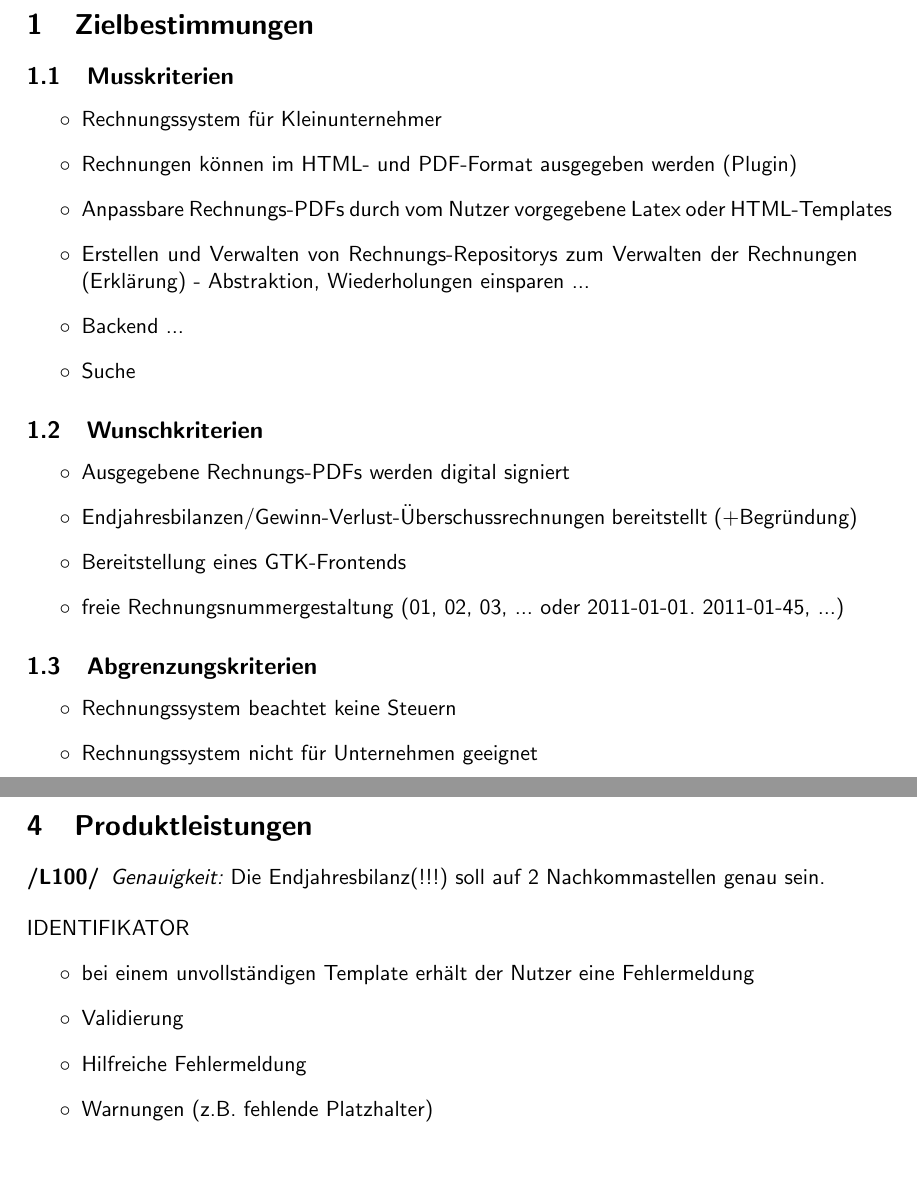
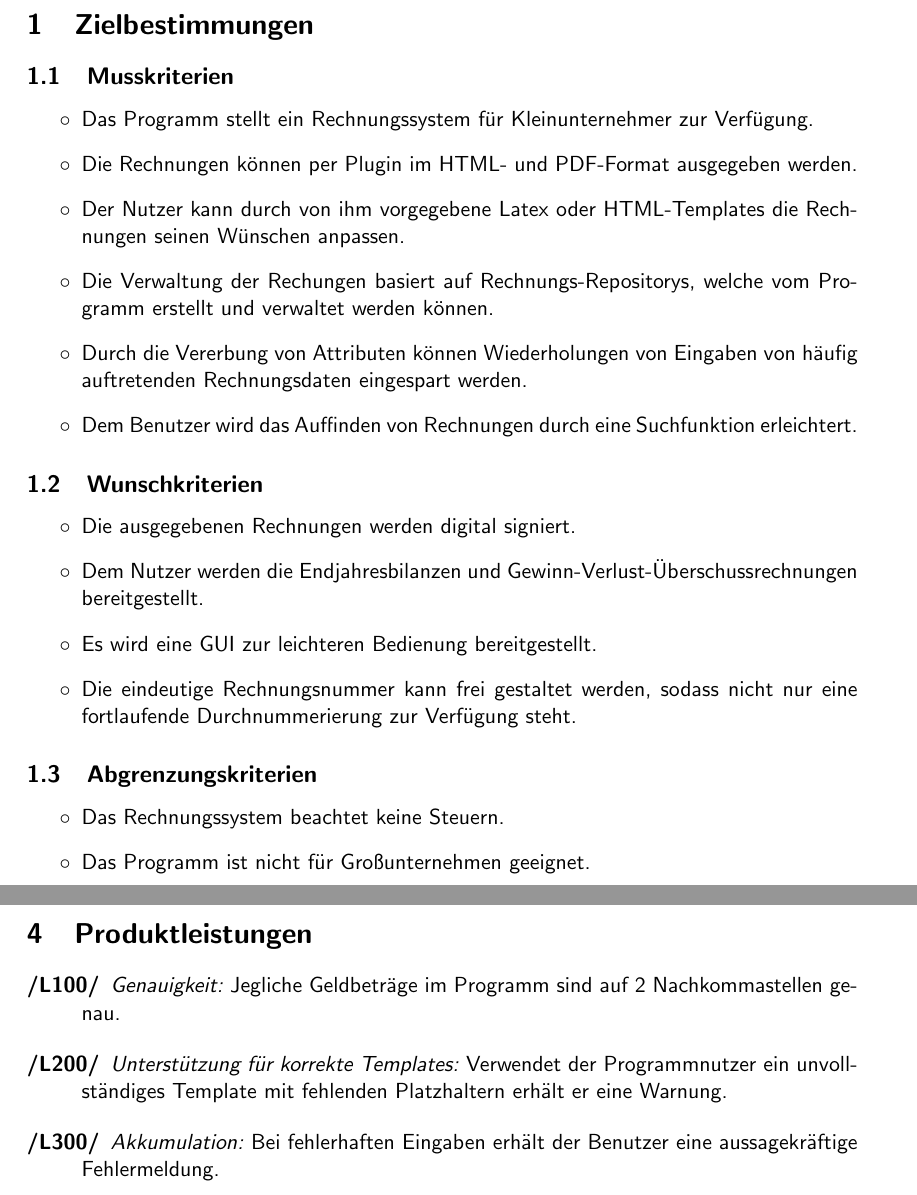
Before and after one commit to MorrisJobke/Empire, a LaTeX document (docs/Pflichtenheft/LaTeX/Pflichtenheft.tex, which reads docs/Pflichtenheft/LaTeX/PH01-Zielbestimmungen.tex, docs/Pflichtenheft/LaTeX/PH04-Produktleistungen.tex): two parts of pages 3 and 6 of 11, joined at a grey line, cut so that both start at the same text, the shorter picture padded with empty space. Compiled offline with pdfLaTeX.

Commit message:
Zwischenstand

```diff
--- a/docs/Pflichtenheft/LaTeX/PH01-Zielbestimmungen.tex
+++ b/docs/Pflichtenheft/LaTeX/PH01-Zielbestimmungen.tex
@@ -7,26 +7,28 @@
 \subsection{Musskriterien}
 
 \begin{itemize}
-	\item Rechnungssystem für Kleinunternehmer
-	\item Rechnungen können im HTML- und PDF-Format ausgegeben werden (Plugin)
-	\item Anpassbare Rechnungs-PDFs durch vom Nutzer vorgegebene Latex oder HTML-Templates
-	\item Erstellen und Verwalten von Rechnungs-Repositorys zum Verwalten der Rechnungen (Erklärung) - Abstraktion, Wiederholungen einsparen ...
-	\item Backend ...
-	\item Suche
+	\item Das Programm stellt ein Rechnungssystem für Kleinunternehmer zur Verfügung.
+	\item Die Rechnungen können per Plugin im HTML- und PDF-Format ausgegeben werden.
+	\item Der Nutzer kann durch von ihm vorgegebene Latex oder HTML-Templates die Rechnungen seinen Wünschen anpassen.
+	\item Die Verwaltung der Rechungen basiert auf Rechnungs-Repositorys, welche vom Programm erstellt und verwaltet werden können.
+	\item Durch die Vererbung von Attributen können Wiederholungen von Eingaben von häufig auftretenden Rechnungsdaten eingespart werden.
+	\item Dem Benutzer wird das Auffinden von Rechnungen durch eine Suchfunktion erleichtert.
+	%\item Backend, Abstraktion
+
 \end{itemize}
 
 \subsection{Wunschkriterien}
 
 \begin{itemize}
-	\item Ausgegebene Rechnungs-PDFs werden digital signiert
-	\item Endjahresbilanzen/Gewinn-Verlust-Überschussrechnungen bereitstellt (+Begründung)
-	\item Bereitstellung eines GTK-Frontends
-	\item freie Rechnungsnummergestaltung (01, 02, 03, ... oder 2011-01-01. 2011-01-45, ...)
+	\item Die ausgegebenen Rechnungen werden digital signiert.
+	\item Dem Nutzer werden die Endjahresbilanzen und Gewinn-Verlust-Überschussrechnungen bereitgestellt.
+	\item Es wird eine GUI zur leichteren Bedienung bereitgestellt.
+	\item Die eindeutige Rechnungsnummer kann frei gestaltet werden, sodass nicht nur eine fortlaufende Durchnummerierung zur Verfügung steht.
 \end{itemize}
 
 \subsection{Abgrenzungskriterien}
 
 \begin{itemize}
-	\item Rechnungssystem beachtet keine Steuern
-	\item Rechnungssystem nicht für Unternehmen geeignet
+	\item Das Rechnungssystem beachtet keine Steuern.
+	\item Das Programm ist nicht für Großunternehmen geeignet.
 \end{itemize}
--- a/docs/Pflichtenheft/LaTeX/PH04-Produktleistungen.tex
+++ b/docs/Pflichtenheft/LaTeX/PH04-Produktleistungen.tex
@@ -5,13 +5,19 @@
 \begin{description}
   \item[/L100/]
     \textit{Genauigkeit:}
-    	Die Endjahresbilanz(!!!) soll auf 2 Nachkommastellen genau sein.
+    	Jegliche Geldbeträge im Programm sind auf 2 Nachkommastellen genau.
 \end{description}
 
-IDENTIFIKATOR
-\begin{itemize}
-	\item bei einem unvollständigen Template erhält der Nutzer eine Fehlermeldung
-	\item Validierung
-	\item Hilfreiche Fehlermeldung
-	\item Warnungen (z.B. fehlende Platzhalter)
-\end{itemize}
+\begin{description}
+  \item[/L200/]
+    \textit{Unterstützung für korrekte Templates:}
+    	Verwendet der Programmnutzer ein unvollständiges Template mit fehlenden Platzhaltern erhält er eine Warnung.
+\end{description}
+
+\begin{description}
+  \item[/L300/]
+    \textit{Akkumulation:}
+    	Bei fehlerhaften Eingaben erhält der Benutzer eine aussagekräftige Fehlermeldung.
+\end{description}
+
+	%\item Validierung
```
Also changed, not shown: docs/Pflichtenheft/LaTeX/PH10-Glossar.tex (+3 -3 lines).
